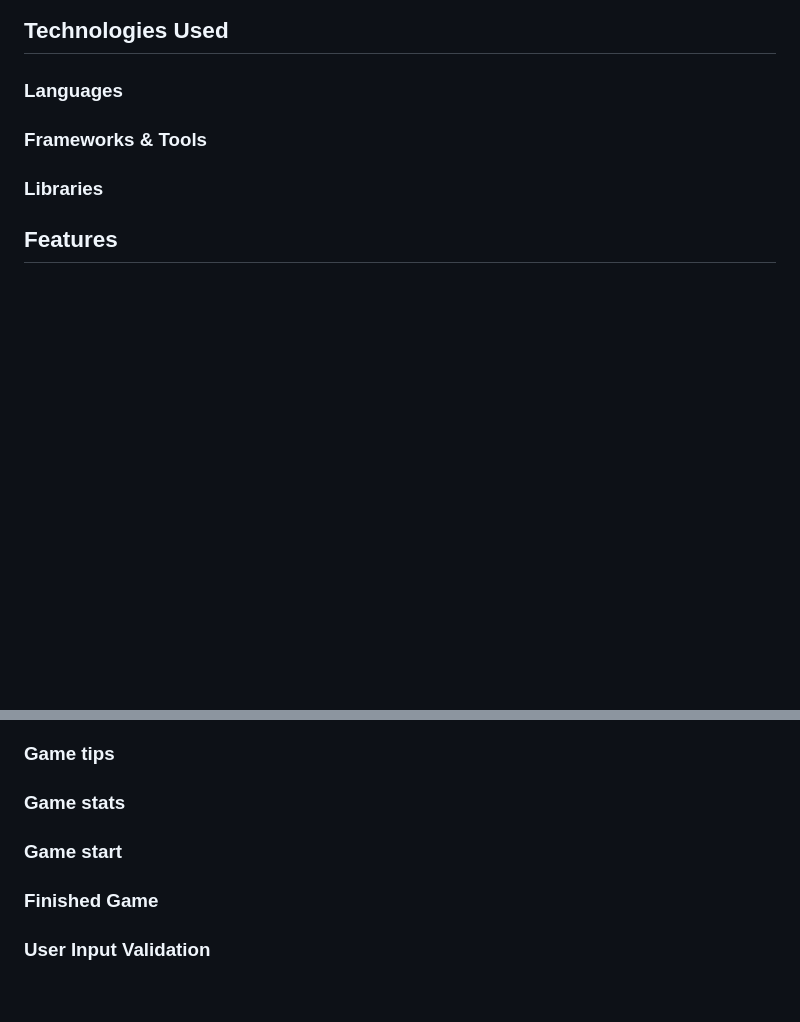
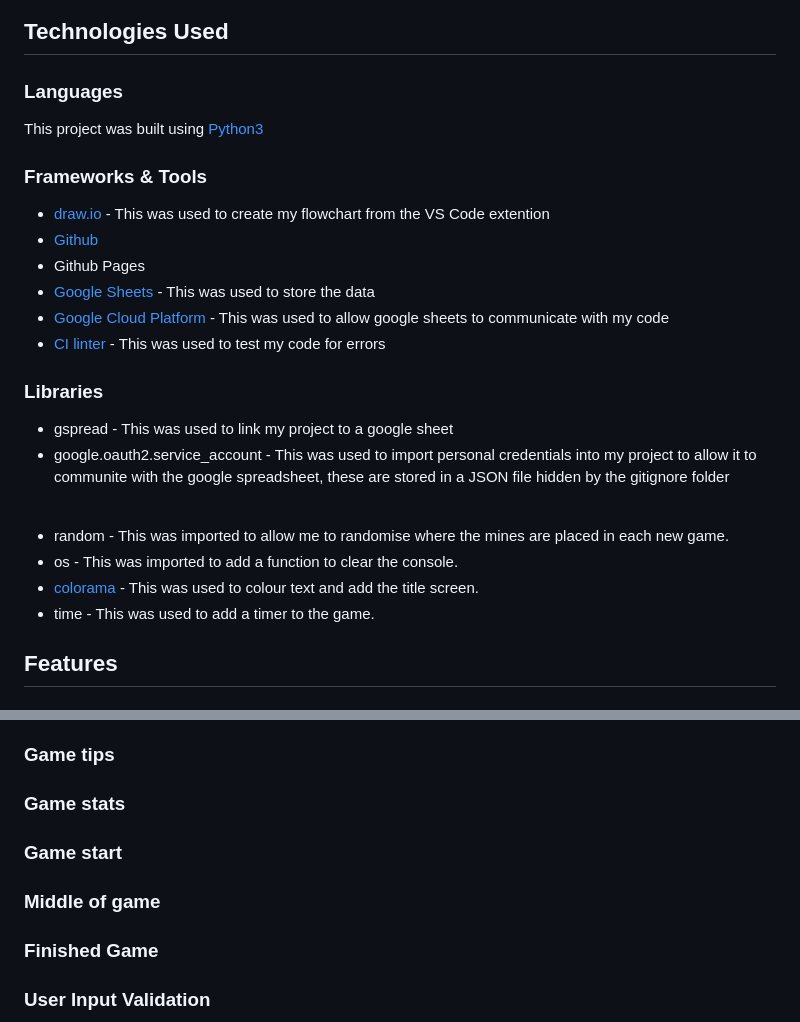
Before and after one commit to HarrisonT1/Portfolio-Project-3, a Markdown page: README.md, 2 parts joined by grey strips. Drawn GitHub-style; blank space fills up the shorter version.

Commit message:
Add technologies used content

```diff
--- a/README.md
+++ b/README.md
@@ -139,9 +139,26 @@ My flowchart was made using the VS Code extention called 'Draw.io', making a flo
 </details>
 
 ## Technologies Used
+
 ### Languages
+This project was built using [Python3](https://www.python.org/)
+
 ### Frameworks & Tools
+- [draw.io](https://www.drawio.com/) - This was used to create my flowchart from the VS Code extention
+- [Github](https://github.com/)
+- Github Pages
+- [Google Sheets](https://workspace.google.com/products/sheets/) - This was used to store the data
+- [Google Cloud Platform](https://cloud.google.com/cloud-console/) - This was used to allow google sheets to communicate with my code
+- [CI linter](https://pep8ci.herokuapp.com/) - This was used to test my code for errors
 ### Libraries
+- gspread - This was used to link my project to a google sheet
+- google.oauth2.service_account - This was used to import personal credentials into my project to allow it to communite with the google spreadsheet, these are stored in a JSON file hidden by the gitignore folder
+<br>
+
+- random - This was imported to allow me to randomise where the mines are placed in each new game.
+- os - This was imported to add a function to clear the console.
+- [colorama](https://pypi.org/project/colorama/) - This was used to colour text and add the title screen.
+- time - This was used to add a timer to the game.
 
 ## Features
 ### Main menu
@@ -151,6 +168,7 @@ My flowchart was made using the VS Code extention called 'Draw.io', making a flo
 ### Game tips
 ### Game stats
 ### Game start
+### Middle of game
 ### Finished Game
 ### User Input Validation
 
```
